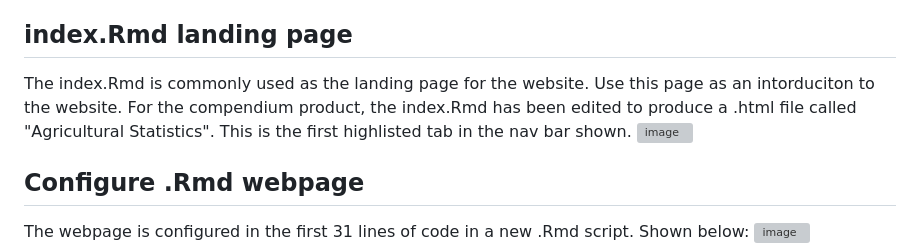
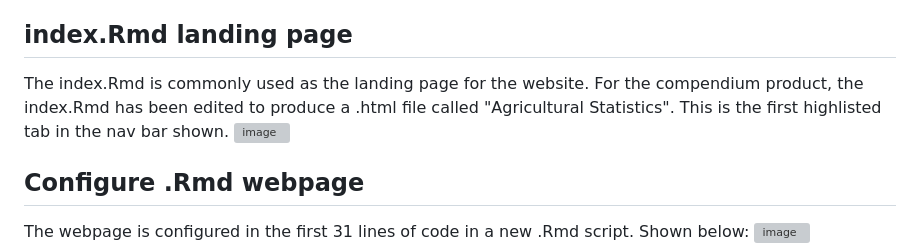
Before and after one commit to ScotGovAnalysis/compendium_data_gov_scot, a Markdown page: README.md, the part around the change. Drawn GitHub-style; grey boxes are pictures that could not be loaded.

````diff
--- a/README.md
+++ b/README.md
@@ -5,7 +5,7 @@
 To create a new .Rmd file, go to ``` New Blank File -> R Markdown ```, name your file and press okay. This will create a new blank .Rmd file in your current working directory. Next copy and paste a previous .Rmd script and work from there.
 
 ## index.Rmd landing page
-The index.Rmd is commonly used as the landing page for the website. Use this page as an intorduciton to the website. For the compendium product, the index.Rmd has been edited to produce a .html file called "Agricultural Statistics". This is the first highlisted tab in the nav bar shown.
+The index.Rmd is commonly used as the landing page for the website. For the compendium product, the index.Rmd has been edited to produce a .html file called "Agricultural Statistics". This is the first highlisted tab in the nav bar shown.
 ![image](https://github.com/DavidFrenchSG/compendium_data_gov_scot/assets/144359744/172bfeba-b961-4f48-beae-8234eae2db16)
 
 ## Configure .Rmd webpage
````
